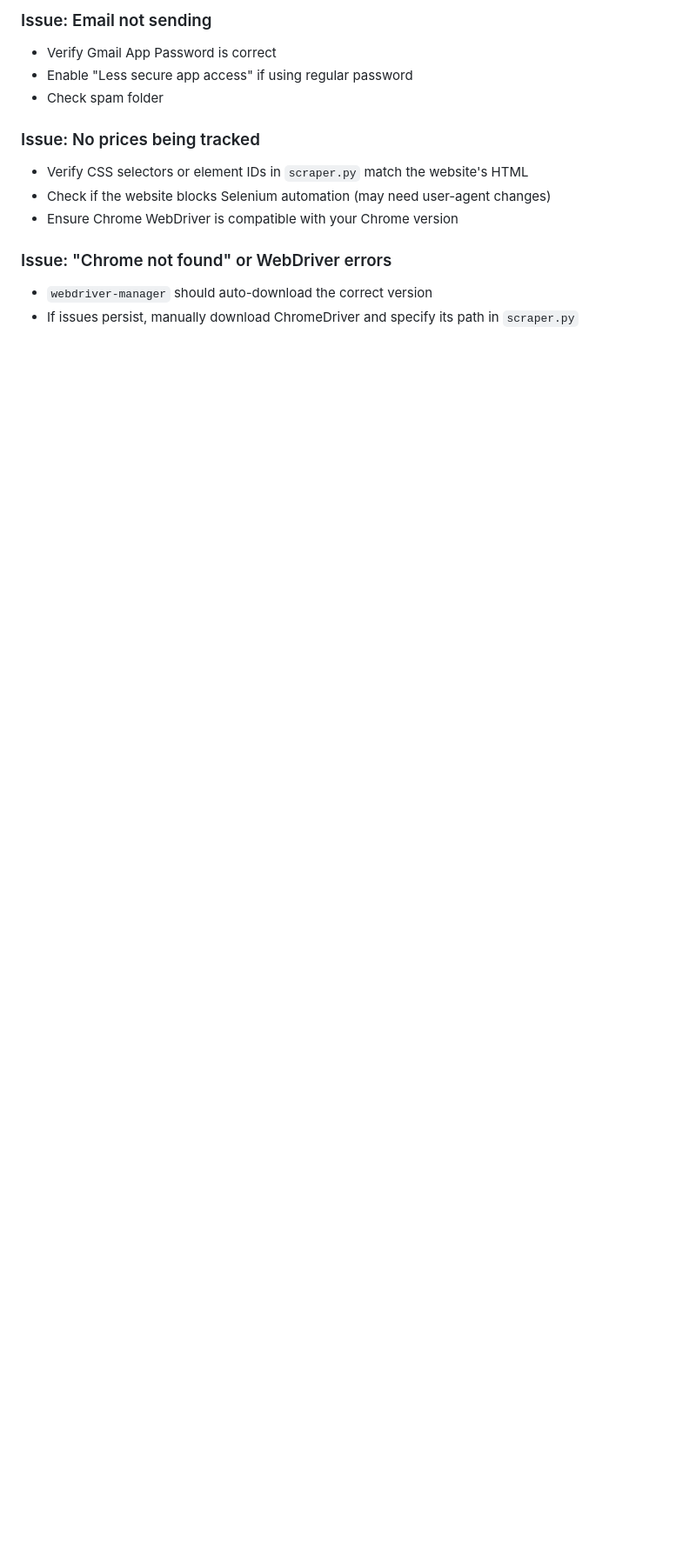
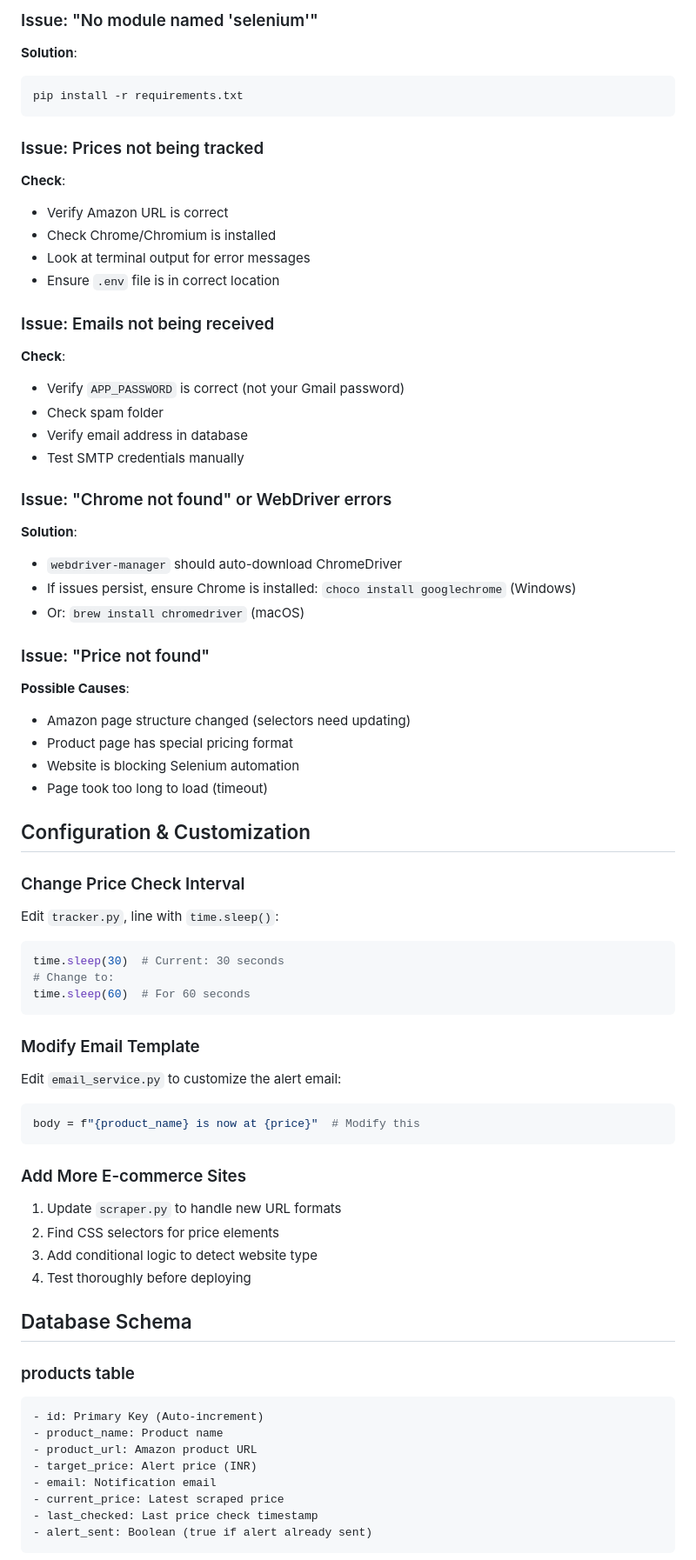
Before and after one commit to kallamchinmayereddy/Price_alert_bot, a Markdown page: README.md, the part around one of its changes. Shown at 87% size. GitHub-like rendering; blank space fills up the shorter version.

````diff
--- a/README.md
+++ b/README.md
@@ -190,14 +233,70 @@ Edit `scraper.py` to add support for more websites. The scraper uses Selenium wi
 
-### Issue: Email not sending
-- Verify Gmail App Password is correct
-- Enable "Less secure app access" if using regular password
+### Issue: "No module named 'selenium'"
+**Solution**:
+```bash
+pip install -r requirements.txt
+```
+
+### Issue: Prices not being tracked
+**Check**:
+- Verify Amazon URL is correct
+- Check Chrome/Chromium is installed
+- Look at terminal output for error messages
+- Ensure `.env` file is in correct location
+
+### Issue: Emails not being received
+**Check**:
+- Verify `APP_PASSWORD` is correct (not your Gmail password)
 - Check spam folder
-
-### Issue: No prices being tracked
-- Verify CSS selectors or element IDs in `scraper.py` match the website's HTML
-- Check if the website blocks Selenium automation (may need user-agent changes)
-- Ensure Chrome WebDriver is compatible with your Chrome version
+- Verify email address in database
+- Test SMTP credentials manually
 
 ### Issue: "Chrome not found" or WebDriver errors
-- `webdriver-manager` should auto-download the correct version
-- If issues persist, manually download ChromeDriver and specify its path in `scraper.py`
+**Solution**:
+- `webdriver-manager` should auto-download ChromeDriver
+- If issues persist, ensure Chrome is installed: `choco install googlechrome` (Windows)
+- Or: `brew install chromedriver` (macOS)
+
+### Issue: "Price not found"
+**Possible Causes**:
+- Amazon page structure changed (selectors need updating)
+- Product page has special pricing format
+- Website is blocking Selenium automation
+- Page took too long to load (timeout)
+
+## Configuration & Customization
+
+### Change Price Check Interval
+Edit `tracker.py`, line with `time.sleep()`:
+```python
+time.sleep(30)  # Current: 30 seconds
+# Change to:
+time.sleep(60)  # For 60 seconds
+```
+
+### Modify Email Template
+Edit `email_service.py` to customize the alert email:
+```python
+body = f"{product_name} is now at {price}"  # Modify this
+```
+
+### Add More E-commerce Sites
+1. Update `scraper.py` to handle new URL formats
+2. Find CSS selectors for price elements
+3. Add conditional logic to detect website type
+4. Test thoroughly before deploying
+
+## Database Schema
+
+### products table
+```
+- id: Primary Key (Auto-increment)
+- product_name: Product name
+- product_url: Amazon product URL
+- target_price: Alert price (INR)
+- email: Notification email
+- current_price: Latest scraped price
+- last_checked: Last price check timestamp
+- alert_sent: Boolean (true if alert already sent)
+```
+
````
Also changed, not shown: other parts of README.md (+170 -91 lines).
